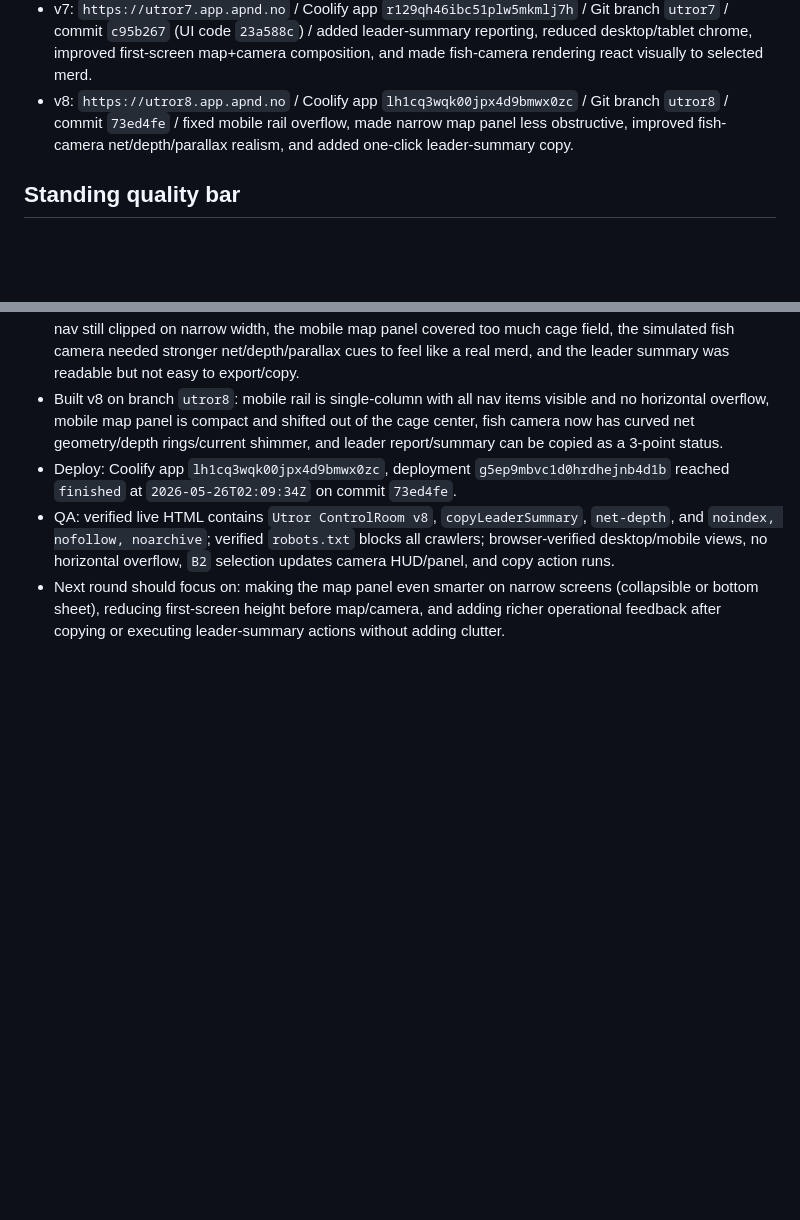
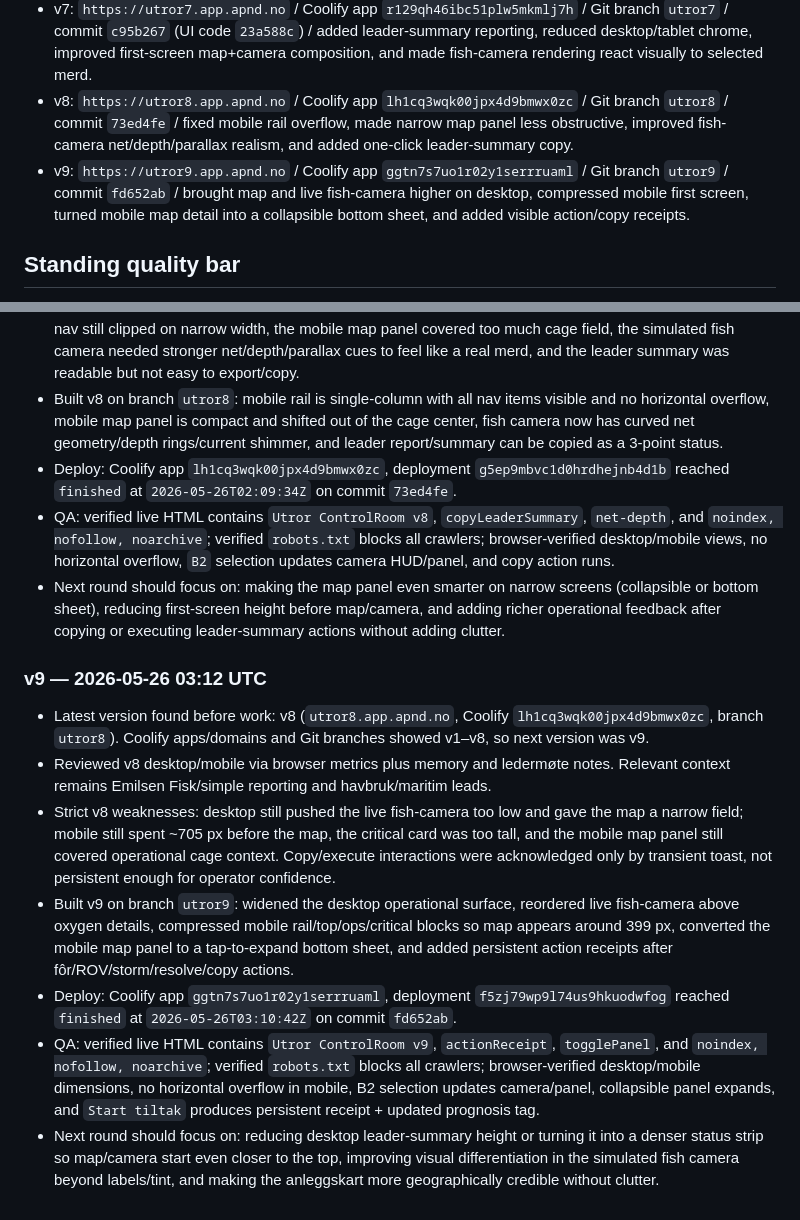
Before and after one commit to appendconsulting/havbruk-demo, a Markdown page: UTROR_ITERATION.md, 2 parts joined by grey strips. Rendered like a GitHub page; blank space fills up the shorter version.

Commit message:
Document Utror v9 iteration

```diff
--- a/UTROR_ITERATION.md
+++ b/UTROR_ITERATION.md
@@ -9,6 +9,7 @@
 - v6: `https://utror6.app.apnd.no` / Coolify app `mhbjdrok1sigrigafs1fw3ev` / Git branch `utror6` / commit `0256ceb` / added incident-focus anleggskart, clearer A2/B2 cause chain, ROV-route mode, deduplicated action sequence, and tighter mobile nav with sticky critical CTA.
 - v7: `https://utror7.app.apnd.no` / Coolify app `r129qh46ibc51plw5mkmlj7h` / Git branch `utror7` / commit `c95b267` (UI code `23a588c`) / added leader-summary reporting, reduced desktop/tablet chrome, improved first-screen map+camera composition, and made fish-camera rendering react visually to selected merd.
 - v8: `https://utror8.app.apnd.no` / Coolify app `lh1cq3wqk00jpx4d9bmwx0zc` / Git branch `utror8` / commit `73ed4fe` / fixed mobile rail overflow, made narrow map panel less obstructive, improved fish-camera net/depth/parallax realism, and added one-click leader-summary copy.
+- v9: `https://utror9.app.apnd.no` / Coolify app `ggtn7s7uo1r02y1serrruaml` / Git branch `utror9` / commit `fd652ab` / brought map and live fish-camera higher on desktop, compressed mobile first screen, turned mobile map detail into a collapsible bottom sheet, and added visible action/copy receipts.
 
 ## Standing quality bar
 - Use `frontend-design` skill every run.
@@ -68,3 +69,12 @@
 - Deploy: Coolify app `lh1cq3wqk00jpx4d9bmwx0zc`, deployment `g5ep9mbvc1d0hrdhejnb4d1b` reached `finished` at `2026-05-26T02:09:34Z` on commit `73ed4fe`.
 - QA: verified live HTML contains `Utror ControlRoom v8`, `copyLeaderSummary`, `net-depth`, and `noindex, nofollow, noarchive`; verified `robots.txt` blocks all crawlers; browser-verified desktop/mobile views, no horizontal overflow, `B2` selection updates camera HUD/panel, and copy action runs.
 - Next round should focus on: making the map panel even smarter on narrow screens (collapsible or bottom sheet), reducing first-screen height before map/camera, and adding richer operational feedback after copying or executing leader-summary actions without adding clutter.
+
+### v9 — 2026-05-26 03:12 UTC
+- Latest version found before work: v8 (`utror8.app.apnd.no`, Coolify `lh1cq3wqk00jpx4d9bmwx0zc`, branch `utror8`). Coolify apps/domains and Git branches showed v1–v8, so next version was v9.
+- Reviewed v8 desktop/mobile via browser metrics plus memory and ledermøte notes. Relevant context remains Emilsen Fisk/simple reporting and havbruk/maritim leads.
+- Strict v8 weaknesses: desktop still pushed the live fish-camera too low and gave the map a narrow field; mobile still spent ~705 px before the map, the critical card was too tall, and the mobile map panel still covered operational cage context. Copy/execute interactions were acknowledged only by transient toast, not persistent enough for operator confidence.
+- Built v9 on branch `utror9`: widened the desktop operational surface, reordered live fish-camera above oxygen details, compressed mobile rail/top/ops/critical blocks so map appears around 399 px, converted the mobile map panel to a tap-to-expand bottom sheet, and added persistent action receipts after fôr/ROV/storm/resolve/copy actions.
+- Deploy: Coolify app `ggtn7s7uo1r02y1serrruaml`, deployment `f5zj79wp9l74us9hkuodwfog` reached `finished` at `2026-05-26T03:10:42Z` on commit `fd652ab`.
+- QA: verified live HTML contains `Utror ControlRoom v9`, `actionReceipt`, `togglePanel`, and `noindex, nofollow, noarchive`; verified `robots.txt` blocks all crawlers; browser-verified desktop/mobile dimensions, no horizontal overflow in mobile, B2 selection updates camera/panel, collapsible panel expands, and `Start tiltak` produces persistent receipt + updated prognosis tag.
+- Next round should focus on: reducing desktop leader-summary height or turning it into a denser status strip so map/camera start even closer to the top, improving visual differentiation in the simulated fish camera beyond labels/tint, and making the anleggskart more geographically credible without clutter.
```
